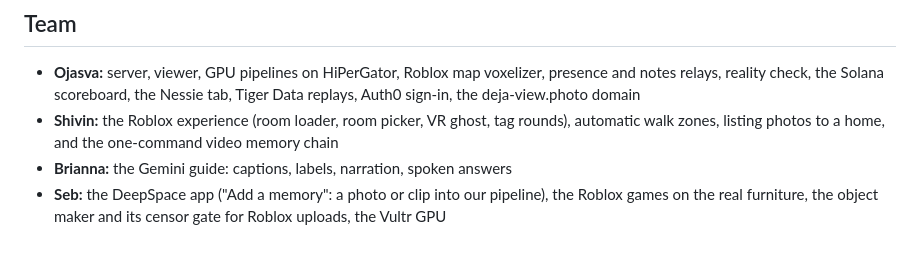
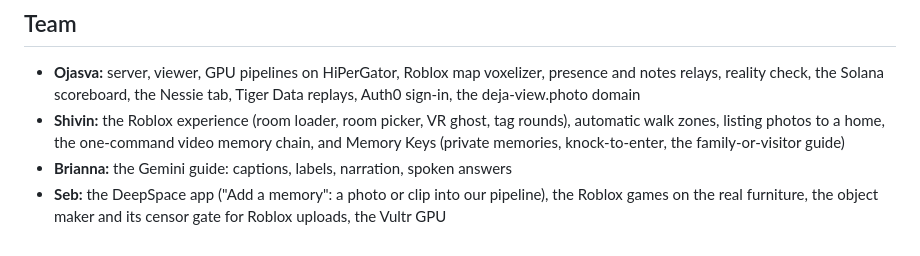
Before and after one commit to OjasMishra32/Deja-View, a Markdown page: docs/DEVPOST.md, the part around one of its changes. Rendered like a GitHub page.

```diff
--- a/docs/DEVPOST.md
+++ b/docs/DEVPOST.md
@@ -264,7 +283,8 @@ Meta Quest, Roblox and Fortnite are trademarks of their owners; Déjà View is n
 - **Ojasva:** server, viewer, GPU pipelines on HiPerGator, Roblox map voxelizer, presence and notes relays, reality
   check, the Solana scoreboard, the Nessie tab, Tiger Data replays, Auth0 sign-in, the deja-view.photo domain
 - **Shivin:** the Roblox experience (room loader, room picker, VR ghost, tag rounds), automatic walk zones,
-  listing photos to a home, and the one-command video memory chain
+  listing photos to a home, the one-command video memory chain, and Memory Keys (private memories, knock-to-enter,
+  the family-or-visitor guide)
 - **Brianna:** the Gemini guide: captions, labels, narration, spoken answers
 - **Seb:** the DeepSpace app ("Add a memory": a photo or clip into our pipeline), the Roblox games on the real
   furniture, the object maker and its censor gate for Roblox uploads, the Vultr GPU
```
Also changed, not shown: other parts of docs/DEVPOST.md (+19 -0 lines).
